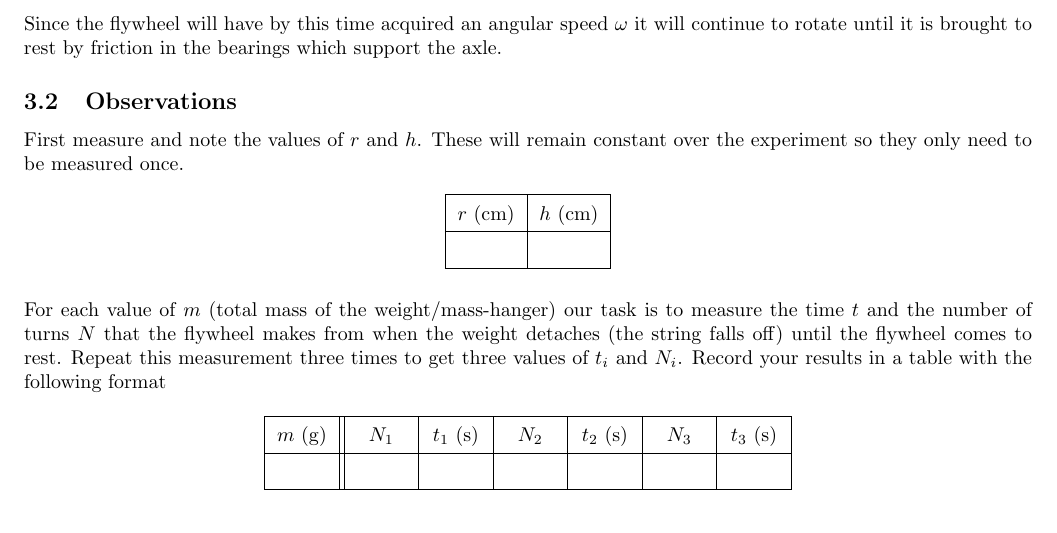
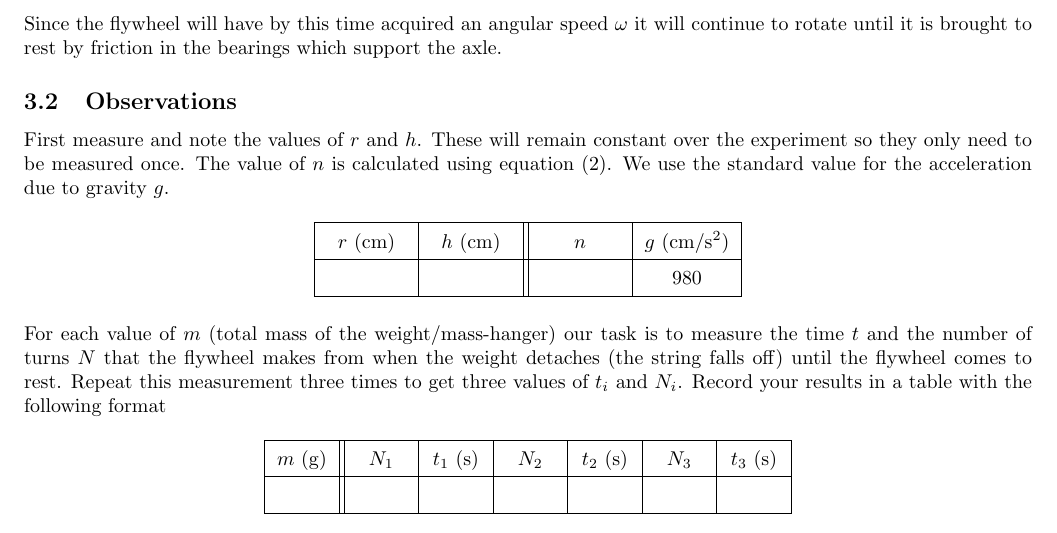
Before and after one commit to abid-mujtaba/phy-108-lab-manuals, a LaTeX document (manual.tex, which reads experiment.tex): part of page 6 of 6, cut so that both start at the same text. Compiled offline with pdfLaTeX; a LaTeX package or settings file that is missing is left out.

Commit message:
Modify table for constants to include entries

```diff
--- a/experiment.tex
+++ b/experiment.tex
@@ -66,13 +66,14 @@
 
     \subsection{Observations}
 
-        First measure and note the values of $r$ and $h$. These will remain constant over the experiment so they only need to be measured once.
+        First measure and note the values of $r$ and $h$. These will remain constant over the experiment so they only need to be measured once. The value of $n$ is calculated using equation \eqref{n}. We use the standard value for the acceleration due to gravity $g$.
 
-        \begin{ctable}{| c | c |}
+        \def\cw{40pt}
+        \begin{ctable}{| c | c || c | c |}
             \hline
-            \tH{r}{\cm} & \tH{h}{\cm}\\
+            \tHW{\cw}{r}{\cm} & \tHW{\cw}{h}{\cm} & \makebox[\cw]{$n$} & \tH{g}{\cmpss}\\
             \hline
-            &\\
+            &&& $980$\\
             \hline
         \end{ctable}
 
```
